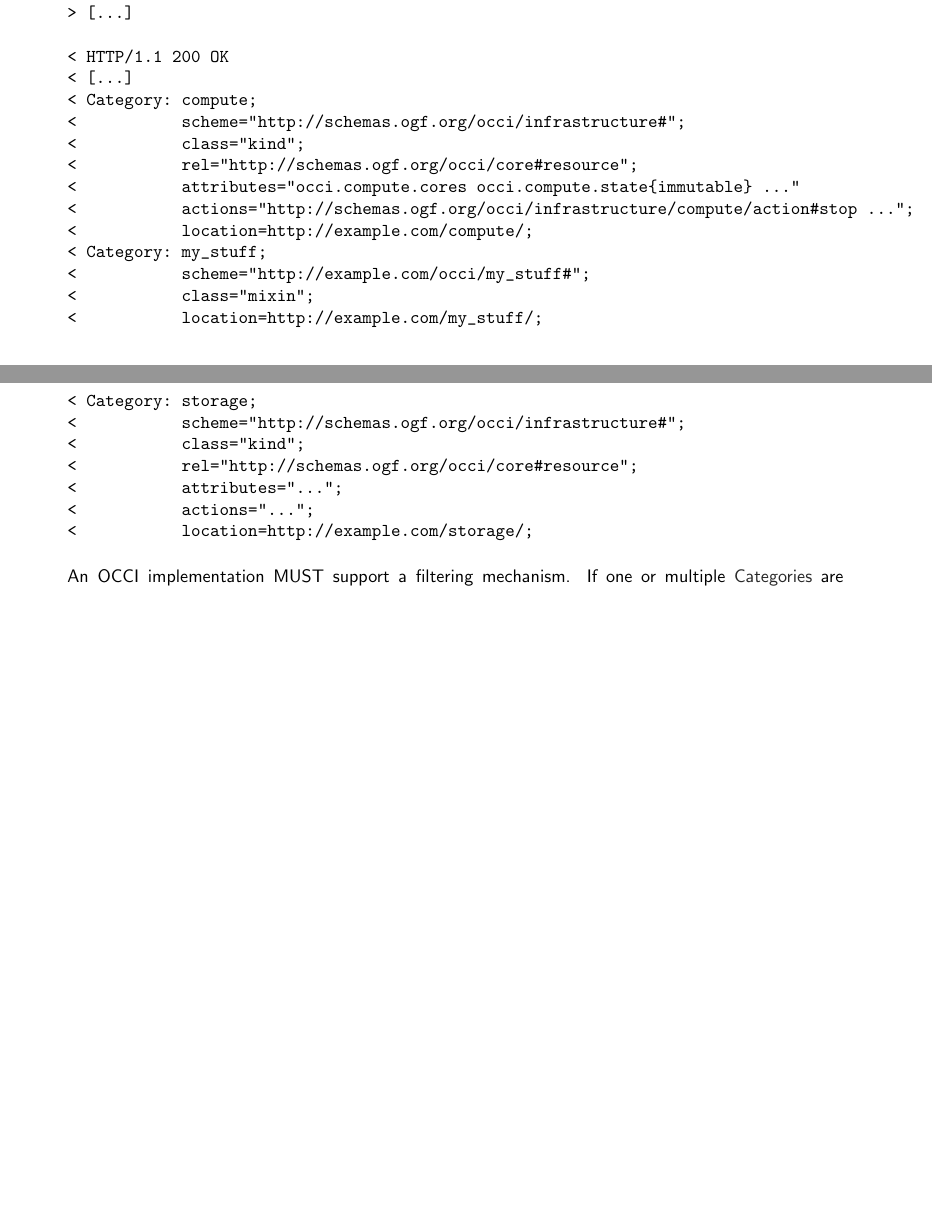
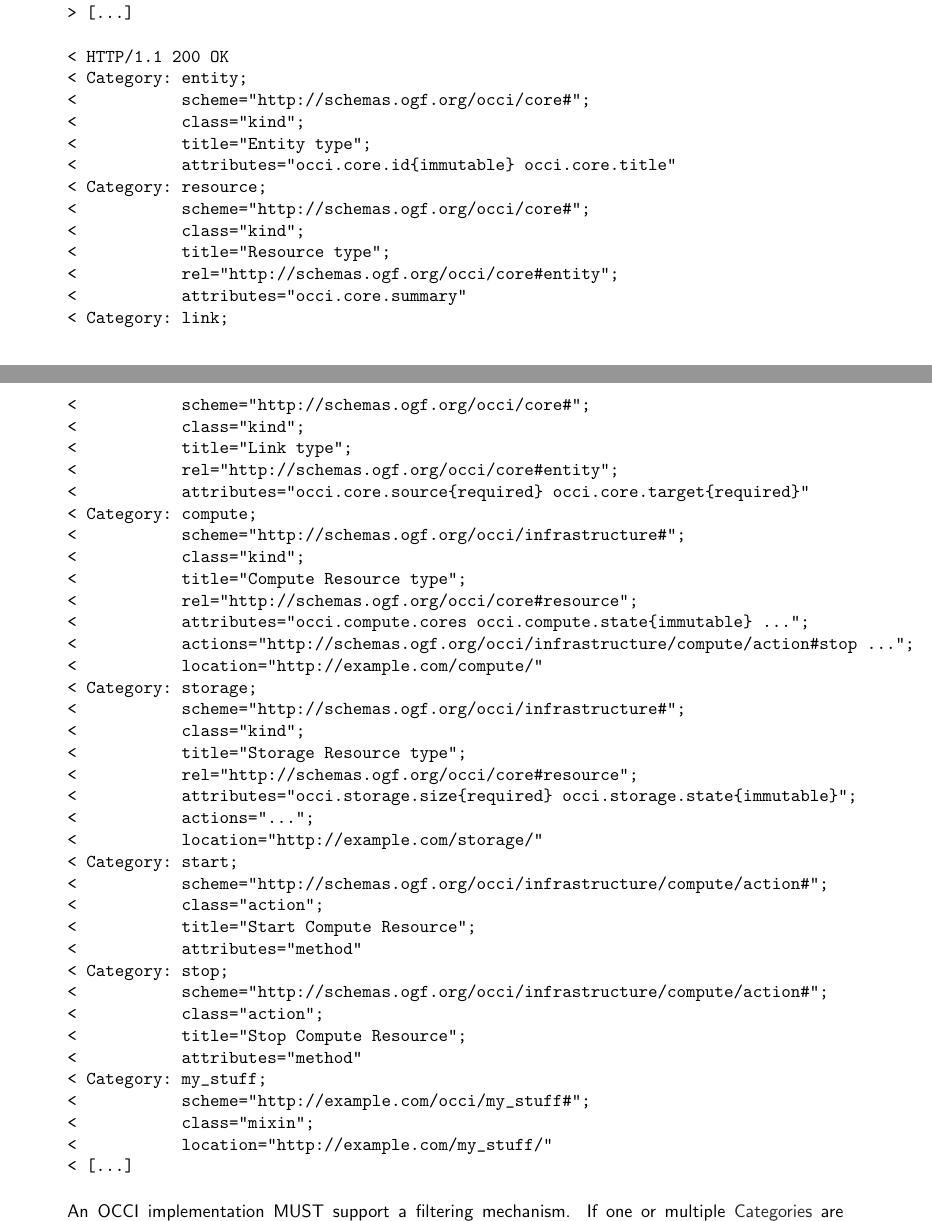
Before and after one commit to occiware/occi-wg, a LaTeX document (http_rendering.tex): two parts of pages 7 and 8 of 28 before the commit and two parts of pages 7 and 8 of 29 after it, joined at a grey line, cut so that both start at the same text, the shorter picture padded with empty space. Compiled offline with pdfLaTeX.

Commit message:
- Added the Core types to the query interface example, some Actions and   required/immutable properties.
git-svn-id: file://localhost/tmp/svn2git/occi-wg/svn/trunk@475 03f8628b-ed47-4a1f-bca9-bd5ac709a1f8

```diff
--- a/http_rendering.tex
+++ b/http_rendering.tex
@@ -294,25 +294,54 @@ Query Interface operations are listed below.
 > [...]
 
 < HTTP/1.1 200 OK
-< [...]
+< Category: entity;
+<           scheme="http://schemas.ogf.org/occi/core#";
+<           class="kind";
+<           title="Entity type";
+<           attributes="occi.core.id{immutable} occi.core.title"
+< Category: resource;
+<           scheme="http://schemas.ogf.org/occi/core#";
+<           class="kind";
+<           title="Resource type";
+<           rel="http://schemas.ogf.org/occi/core#entity";
+<           attributes="occi.core.summary"
+< Category: link;
+<           scheme="http://schemas.ogf.org/occi/core#";
+<           class="kind";
+<           title="Link type";
+<           rel="http://schemas.ogf.org/occi/core#entity";
+<           attributes="occi.core.source{required} occi.core.target{required}"
 < Category: compute;
 <           scheme="http://schemas.ogf.org/occi/infrastructure#";
 <           class="kind";
+<           title="Compute Resource type";
 <           rel="http://schemas.ogf.org/occi/core#resource";
-<           attributes="occi.compute.cores occi.compute.state{immutable} ..."
+<           attributes="occi.compute.cores occi.compute.state{immutable} ...";
 <           actions="http://schemas.ogf.org/occi/infrastructure/compute/action#stop ...";
-<           location=http://example.com/compute/;
+<           location="http://example.com/compute/"
+< Category: storage;
+<           scheme="http://schemas.ogf.org/occi/infrastructure#";
+<           class="kind";
+<           title="Storage Resource type";
+<           rel="http://schemas.ogf.org/occi/core#resource";
+<           attributes="occi.storage.size{required} occi.storage.state{immutable}";
+<           actions="...";
+<           location="http://example.com/storage/"
+< Category: start;
+<           scheme="http://schemas.ogf.org/occi/infrastructure/compute/action#";
+<           class="action";
+<           title="Start Compute Resource";
+<           attributes="method"
+< Category: stop;
+<           scheme="http://schemas.ogf.org/occi/infrastructure/compute/action#";
+<           class="action";
+<           title="Stop Compute Resource";
+<           attributes="method"
 < Category: my_stuff;
 <           scheme="http://example.com/occi/my_stuff#";
 <           class="mixin";
-<           location=http://example.com/my_stuff/;
-< Category: storage;
-<           scheme="http://schemas.ogf.org/occi/infrastructure#";
-<           class="kind";
-<           rel="http://schemas.ogf.org/occi/core#resource";
-<           attributes="...";
-<           actions="...";
-<           location=http://example.com/storage/;
+<           location="http://example.com/my_stuff/"
+< [...]
 \end{verbatim}
 
     An OCCI implementation MUST support a filtering mechanism. If one
```
